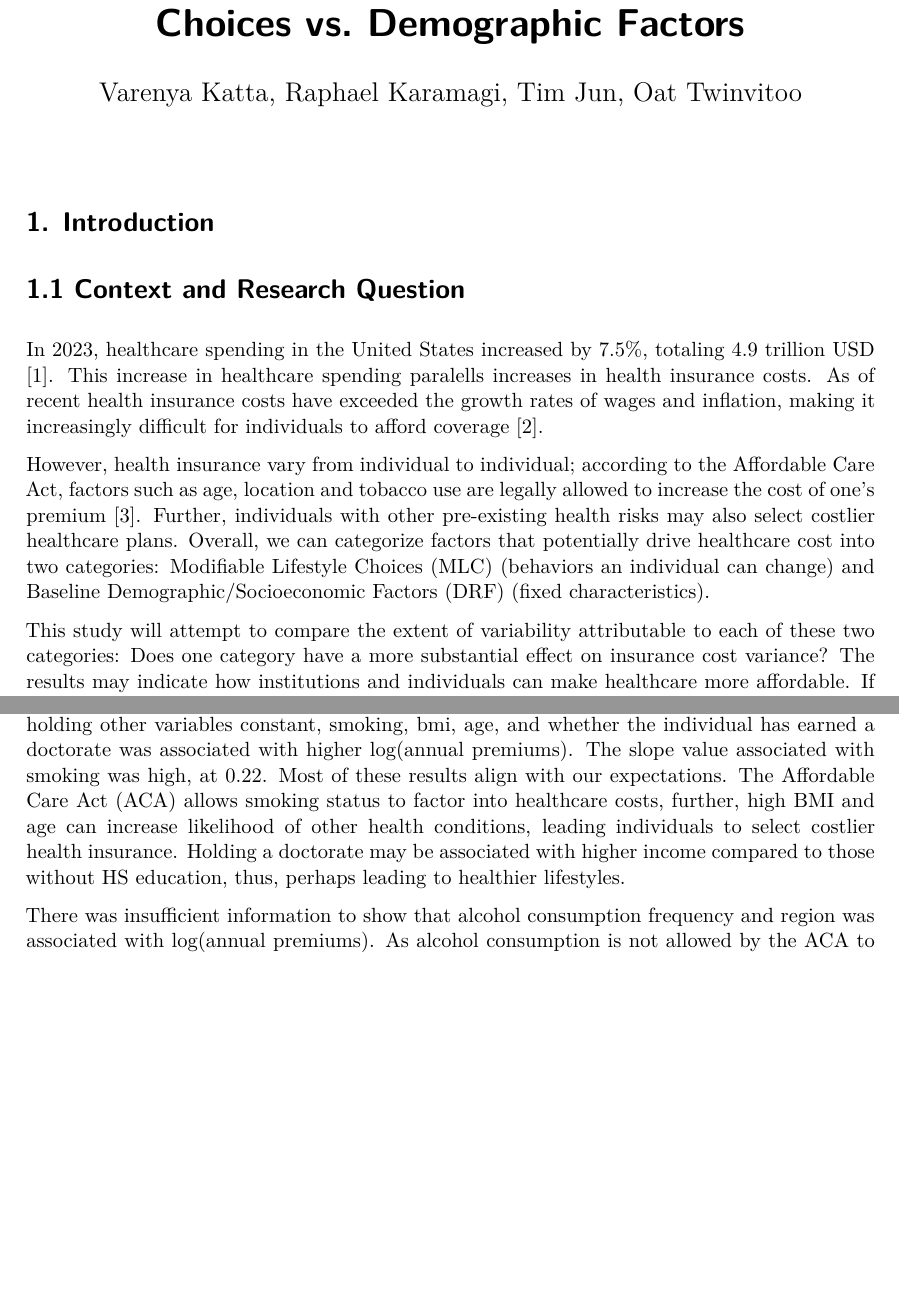
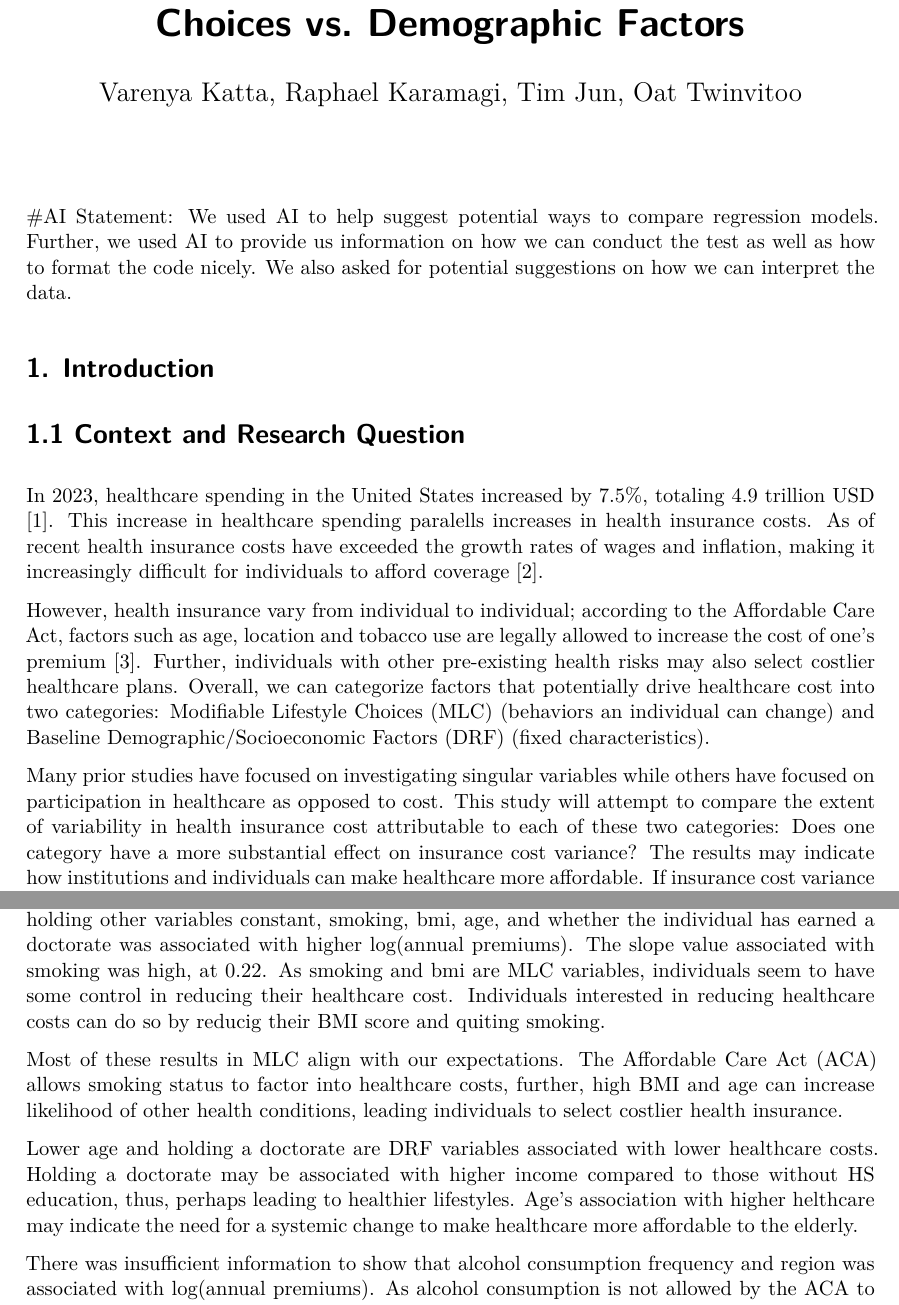
Before and after one commit to raphaelkaramagi/sta198_project, a Quarto document (Insurance_Cost_Analysis.qmd): two parts of pages 1 and 6 of 7, joined at a grey line, cut so that both start at the same text, the shorter picture padded with empty space. Rendered offline with R 4.5, knitr and Pandoc in place of Quarto, then LaTeX, with nearby package versions; some code elsewhere in the file could not run offline.

Commit message:
forgot to submit qmd

````diff
--- a/Insurance_Cost_Analysis.qmd
+++ b/Insurance_Cost_Analysis.qmd
@@ -12,6 +12,9 @@ execute:
   fig.width: 3
   fig.height: 2
 ---
+
+#AI Statement:
+We used AI to help suggest potential ways to compare regression models. Further, we used AI to provide us information on how we can conduct the test as well as how to format the code nicely. We also asked for potential suggestions on how we can interpret the data.
 
 ```{r setup}
 #| include: false
@@ -61,7 +64,7 @@ In 2023, healthcare spending in the United States increased by 7.5%, totaling 4.
 
 However, health insurance vary from individual to individual; according to the Affordable Care Act, factors such as age, location and tobacco use are legally allowed to increase the cost of one's premium [3]. Further, individuals with other pre-existing health risks may also select costlier healthcare plans. Overall, we can categorize factors that potentially drive healthcare cost into two categories: Modifiable Lifestyle Choices (MLC) (behaviors an individual can change) and Baseline Demographic/Socioeconomic Factors (DRF) (fixed characteristics).
 
-This study will attempt to compare the extent of variability attributable to each of these two categories: Does one category have a more substantial effect on insurance cost variance? The results may indicate how institutions and individuals can make healthcare more affordable. If insurance cost variance is heavily driven by MLC, customers can lower prices by modifying behaviors. However, if insurance cost is heavily driven by DRF, policy changes may be required to lower costs.
+Many prior studies have focused on investigating singular variables while others have focused on participation in healthcare as opposed to cost. This study will attempt to compare the extent of variability in health insurance cost attributable to each of these two categories: Does one category have a more substantial effect on insurance cost variance? The results may indicate how institutions and individuals can make healthcare more affordable. If insurance cost variance is heavily driven by MLC, customers can lower prices by modifying behaviors. However, if insurance cost is heavily driven by DRF, policy changes may be required to lower costs.
 
 Research Question: **To what extent can variation in insurance premiums be attributed to Baseline Demographic Factors (DRF) versus Modifiable Lifestyle Factors (MLC)**
 
@@ -307,6 +310,10 @@ Key Findings:
 
 Initial analysis using multiple hierarchical multiple linear regression showed that the addition of modifiable lifestyle choice variables (MLC) and demographic factors (DRF) significantly affect the log(annual insurance). Further, comparison of R² of MLC-only vs. full model and DRF-only vs. full model indicated that MLC variables may have a more significant impact on improving fit (by minimizing residuals squared) of the regression line.
 
-Analysis of the regression coefficient revealed several notable pieces of information. When holding other variables constant, smoking, bmi, age, and whether the individual has earned a doctorate was associated with higher log(annual premiums). The slope value associated with smoking was high, at 0.22. Most of these results align with our expectations. The Affordable Care Act (ACA) allows smoking status to factor into healthcare costs, further, high BMI and age can increase likelihood of other health conditions, leading individuals to select costlier health insurance. Holding a doctorate may be associated with higher income compared to those without HS education, thus, perhaps leading to healthier lifestyles.
+Analysis of the regression coefficient revealed several notable pieces of information. When holding other variables constant, smoking, bmi, age, and whether the individual has earned a doctorate was associated with higher log(annual premiums). The slope value associated with smoking was high, at 0.22. As smoking and bmi are MLC variables, individuals seem to have some control in reducing their healthcare cost. Individuals interested in reducing healthcare costs can do so by reducig their BMI score and quiting smoking.
+
+Most of these results in MLC align with our expectations. The Affordable Care Act (ACA) allows smoking status to factor into healthcare costs, further, high BMI and age can increase likelihood of other health conditions, leading individuals to select costlier health insurance.
+
+Lower age and holding a doctorate are DRF variables associated with lower healthcare costs. Holding a doctorate may be associated with higher income compared to those without HS education, thus, perhaps leading to healthier lifestyles. Age's association with higher helthcare may indicate the need for a systemic change to make healthcare more affordable to the elderly.
 
 There was insufficient information to show that alcohol consumption frequency and region was associated with log(annual premiums). As alcohol consumption is not allowed by the ACA to factor into insurance costs, this result is expected. The result associated with the region is surprising, as the ACA allows regional demographics to affect healthcare costs.
````
Also changed, not shown: Insurance_Cost_Analysis.qmd (7 more changed lines).
